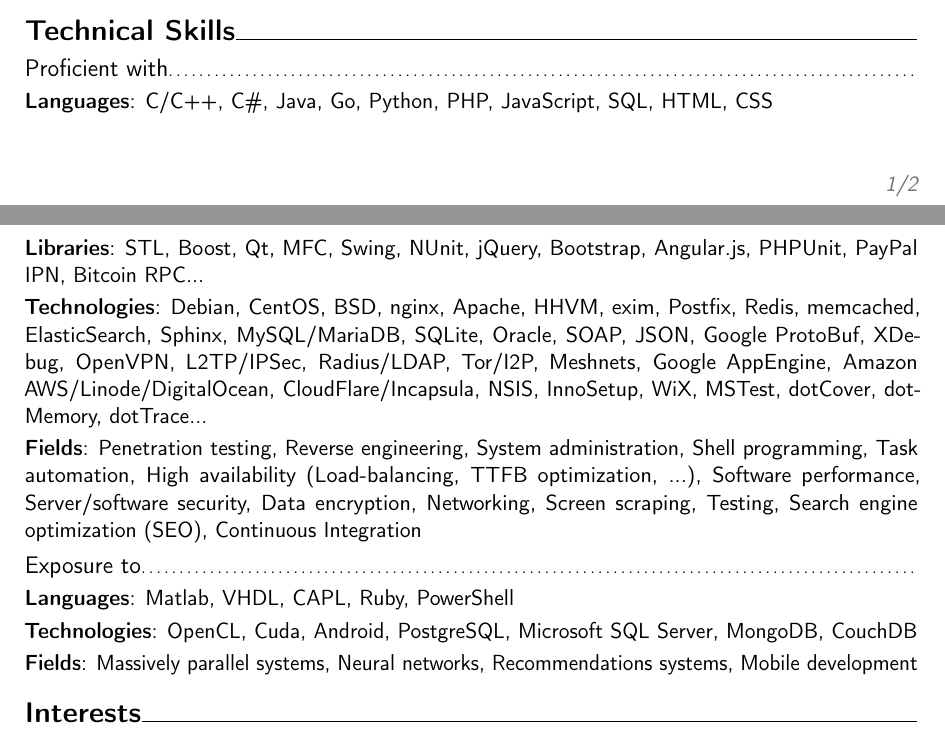
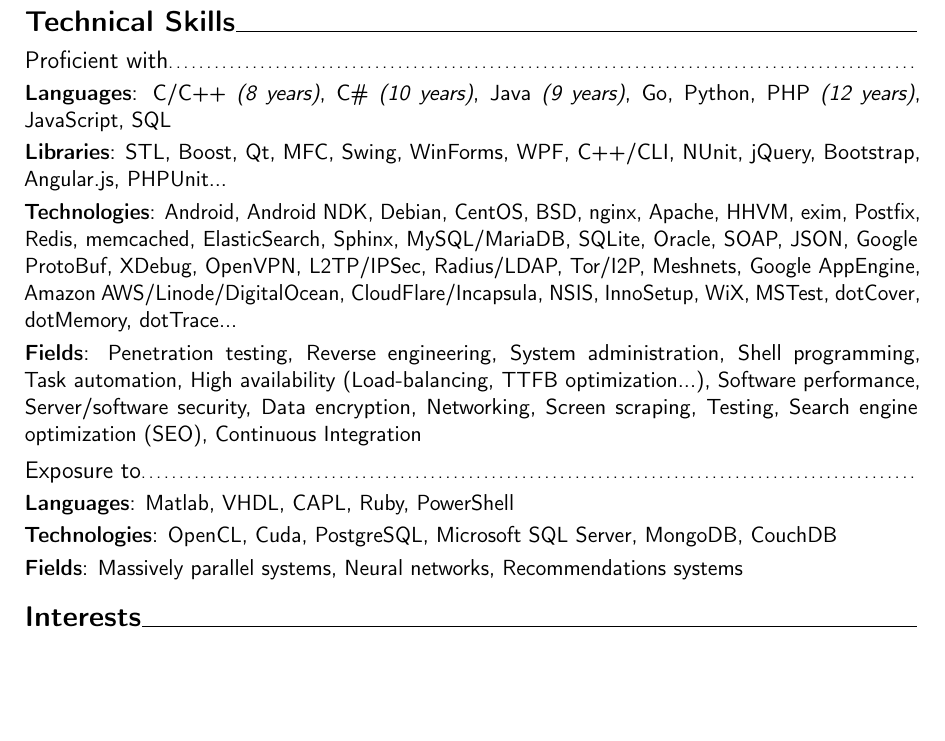
Before and after one commit to RoliSoft/Curriculum-Vitae, a LaTeX CV (resume.tex): two parts of pages 1 and 2 of 2 before the commit and part of page 2 of 2 after it, the two joined at a grey line, cut so that both start at the same text, the shorter picture padded with empty space. Compiled offline with pdfLaTeX.

Commit message:
Added number of years per language to resume.

```diff
--- a/resume.tex
+++ b/resume.tex
@@ -76,16 +76,16 @@
 \section{Technical Skills}
 	\subsection{Proficient with}
 
-		\cvline{Languages}{C/C++, C\#, Java, Go, Python, PHP, JavaScript, SQL, HTML, CSS}
-		\cvline{Libraries}{STL, Boost, Qt, MFC, Swing, NUnit, jQuery, Bootstrap, Angular.js, PHPUnit, PayPal IPN, Bitcoin RPC...}
-		\cvline{Technologies}{Debian, CentOS, BSD, nginx, Apache, HHVM, exim, Postfix, Redis, memcached, ElasticSearch, Sphinx, MySQL/MariaDB, SQLite, Oracle, SOAP, JSON, Google ProtoBuf, XDebug, OpenVPN, L2TP/IPSec, Radius/LDAP, Tor/I2P, Meshnets, Google AppEngine, Amazon AWS/Linode/DigitalOcean, CloudFlare/Incapsula, NSIS, InnoSetup, WiX, MSTest, dotCover, dotMemory, dotTrace...}
-		\cvline{Fields}{Penetration testing, Reverse engineering, System administration, Shell programming, Task automation, High availability (Load-balancing, TTFB optimization, ...), Software performance, Server/software security, Data encryption, Networking, Screen scraping, Testing, Search engine optimization (SEO), Continuous Integration}
+		\cvline{Languages}{C/C++ \textit{(8 years)}, C\# \textit{(10 years)}, Java \textit{(9 years)}, Go, Python, PHP \textit{(12 years)}, JavaScript, SQL}
+		\cvline{Libraries}{STL, Boost, Qt, MFC, Swing, WinForms, WPF, C++/CLI, NUnit, jQuery, Bootstrap, Angular.js, PHPUnit...}
+		\cvline{Technologies}{Android, Android NDK, Debian, CentOS, BSD, nginx, Apache, HHVM, exim, Postfix, Redis, memcached, ElasticSearch, Sphinx, MySQL/MariaDB, SQLite, Oracle, SOAP, JSON, Google ProtoBuf, XDebug, OpenVPN, L2TP/IPSec, Radius/LDAP, Tor/I2P, Meshnets, Google AppEngine, Amazon AWS/Linode/DigitalOcean, CloudFlare/Incapsula, NSIS, InnoSetup, WiX, MSTest, dotCover, dotMemory, dotTrace...}
+		\cvline{Fields}{Penetration testing, Reverse engineering, System administration, Shell programming, Task automation, High availability (Load-balancing, TTFB optimization...), Software performance, Server/software security, Data encryption, Networking, Screen scraping, Testing, Search engine optimization (SEO), Continuous Integration}
 
 	\subsection{Exposure to}
 
 		\cvline{Languages}{Matlab, VHDL, CAPL, Ruby, PowerShell}
-		\cvline{Technologies}{OpenCL, Cuda, Android, PostgreSQL, Microsoft SQL Server, MongoDB, CouchDB}
-		\cvline{Fields}{Massively parallel systems, Neural networks, Recommendations systems, Mobile development}
+		\cvline{Technologies}{OpenCL, Cuda, PostgreSQL, Microsoft SQL Server, MongoDB, CouchDB}
+		\cvline{Fields}{Massively parallel systems, Neural networks, Recommendations systems}
 
 \section{Interests}
 	\textbf{Self-teaching} is an important part of my lifestyle. I try to keep up with the ever-evolving technologies of today. I constantly \textbf{try out new languages}, \textbf{new technologies} and \textbf{new practices}. I constantly go back and \textbf{re-do old projects}, with a twist, and I challenge myself to do it much better this time, by setting much higher goals. I read \textbf{research papers}, \textbf{0-day bulletins} and other sources of information that let me be ahead of the competition. I am not afraid to take initiative, and to color outside of the lines. I don't mind to get my hands dirty to try something out, let it be DoS-ing my own server in order to try out if an optimization technique or security practice did indeed work. I also watch \textbf{conference videos} (such as \textbf{DefCon}, \textbf{Black Hat}, etc) and \textbf{tech-talks} (such as \textbf{Microsoft's GoingNative}, and much more) in order to get an edge in their specific fields.
```
Also changed, not shown: resume.tex (2 more changed lines).
